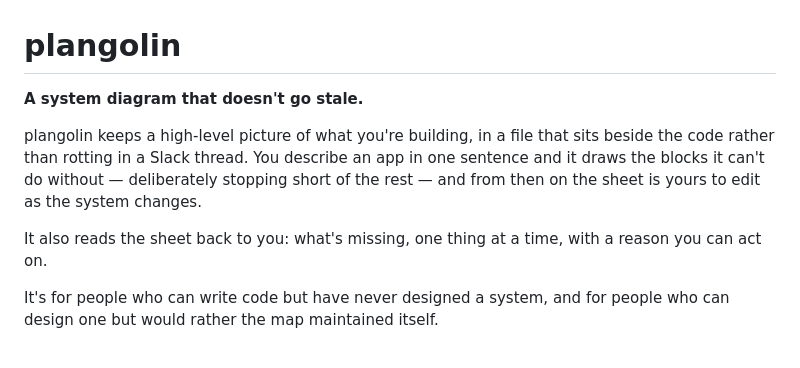
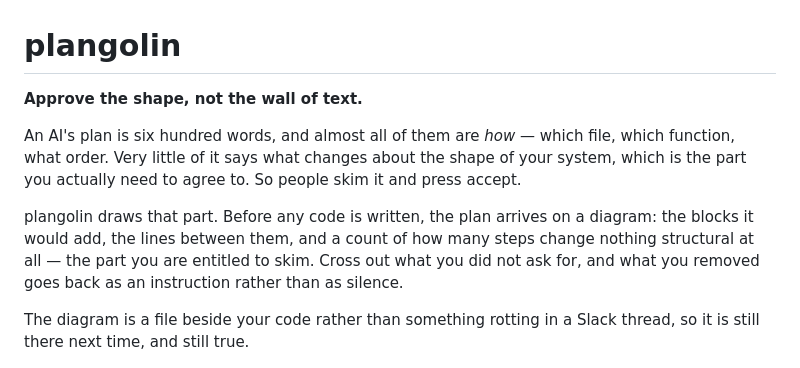
Before and after one commit to jakekeech/plangolin, a Markdown page: README.md, the part around the change. Drawn GitHub-style.

Commit message:
Lead with the plan, not the diagram

```diff
--- a/README.md
+++ b/README.md
@@ -1,18 +1,20 @@
 # plangolin
 
-**A system diagram that doesn't go stale.**
+**Approve the shape, not the wall of text.**
 
-plangolin keeps a high-level picture of what you're building, in a file that sits
-beside the code rather than rotting in a Slack thread. You describe an app in one
-sentence and it draws the blocks it can't do without — deliberately stopping
-short of the rest — and from then on the sheet is yours to edit as the system
-changes.
+An AI's plan is six hundred words, and almost all of them are *how* — which file,
+which function, what order. Very little of it says what changes about the shape
+of your system, which is the part you actually need to agree to. So people skim
+it and press accept.
 
-It also reads the sheet back to you: what's missing, one thing at a time, with a
-reason you can act on.
+plangolin draws that part. Before any code is written, the plan arrives on a
+diagram: the blocks it would add, the lines between them, and a count of how many
+steps change nothing structural at all — the part you are entitled to skim.
+Cross out what you did not ask for, and what you removed goes back as an
+instruction rather than as silence.
 
-It's for people who can write code but have never designed a system, and for
-people who can design one but would rather the map maintained itself.
+The diagram is a file beside your code rather than something rotting in a Slack
+thread, so it is still there next time, and still true.
 
 ![plangolin](screenshot.png)
 
```
